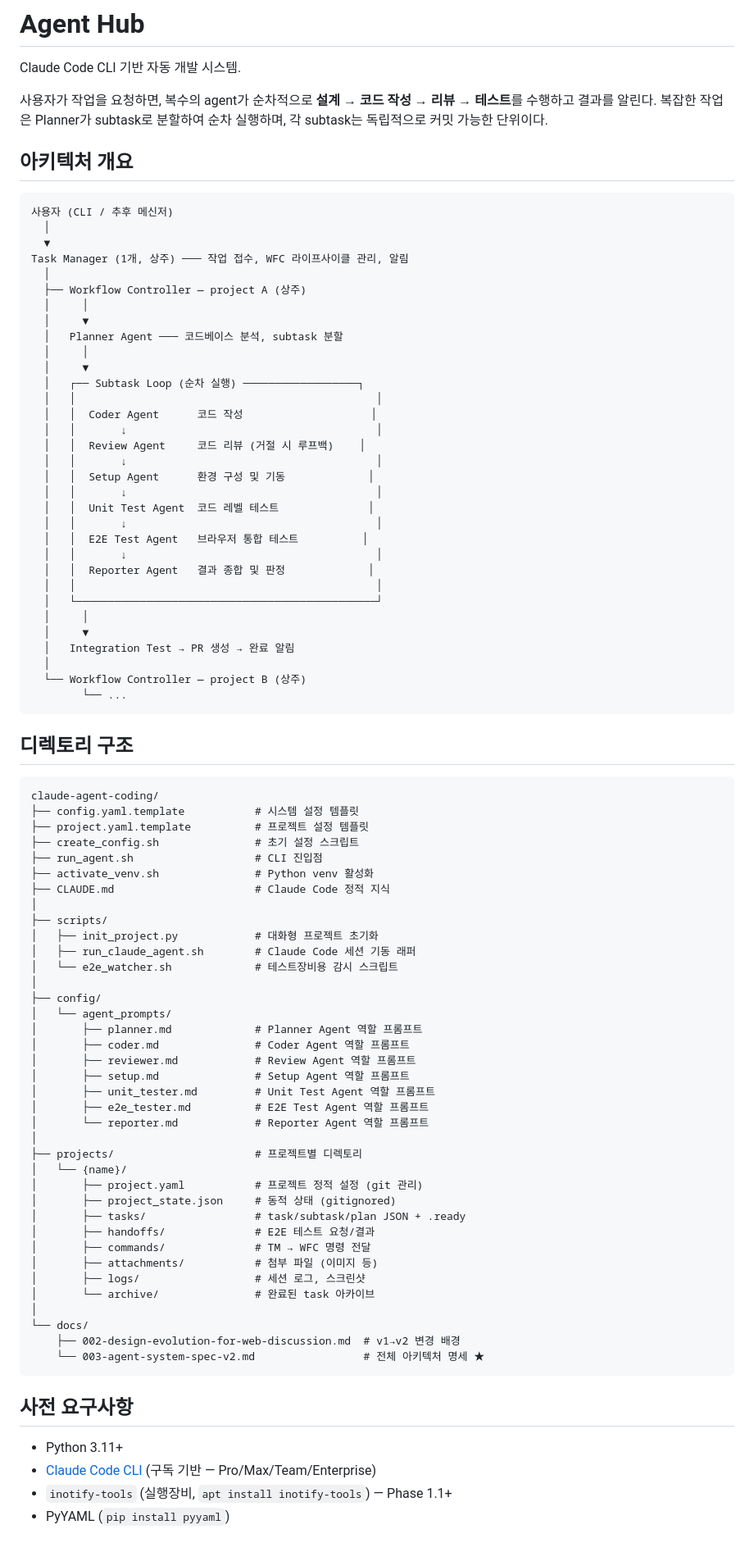
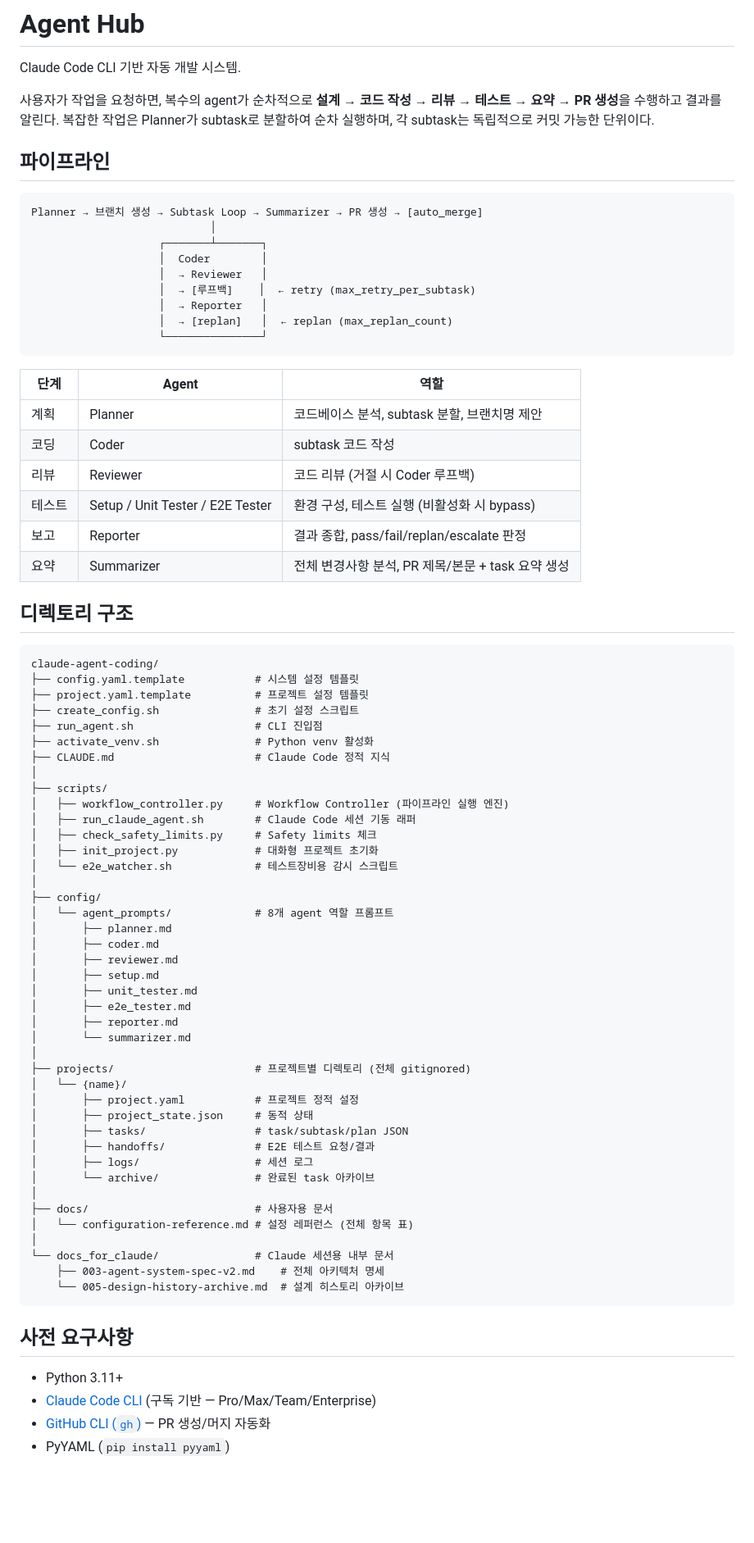
Before and after one commit to seungkeolkim/claude-agent-coding, a Markdown page: README.md, the part around one of its changes. Shown at 82% size. Rendered like a GitHub page; blank space fills up the shorter version.

Commit message:
README.md를 현재 구현 상태에 맞게 전면 업데이트
- 파이프라인 다이어그램에 Summarizer + PR 단계 추가
- Agent 목록에 Summarizer 추가 (8개)
- 디렉토리 구조: docs/docs_for_claude 분리, summarizer.md, WFC/check_safety_limits 반영
- 빠른 시작: pipeline 명령 추가, status submitted로 수정
- Git 자동화 섹션 신규 추가
- Phase 로드맵 현행화 (1.0 완료, 1.1/1.2 제거, TM 다음)
- 사전 요구사항에 gh CLI 추가
- projects/ gitignored 반영

Co-Authored-By: Claude Opus 4.6 <noreply@anthropic.com>

````diff
--- a/README.md
+++ b/README.md
@@ -2,45 +2,31 @@
 
 Claude Code CLI 기반 자동 개발 시스템.
 
-사용자가 작업을 요청하면, 복수의 agent가 순차적으로 **설계 → 코드 작성 → 리뷰 → 테스트**를 수행하고 결과를 알린다.
+사용자가 작업을 요청하면, 복수의 agent가 순차적으로 **설계 → 코드 작성 → 리뷰 → 테스트 → 요약 → PR 생성**을 수행하고 결과를 알린다.
 복잡한 작업은 Planner가 subtask로 분할하여 순차 실행하며, 각 subtask는 독립적으로 커밋 가능한 단위이다.
 
-## 아키텍처 개요
+## 파이프라인
 
 ```
-사용자 (CLI / 추후 메신저)
-  │
-  ▼
-Task Manager (1개, 상주) ─── 작업 접수, WFC 라이프사이클 관리, 알림
-  │
-  ├── Workflow Controller — project A (상주)
-  │     │
-  │     ▼
-  │   Planner Agent ─── 코드베이스 분석, subtask 분할
-  │     │
-  │     ▼
-  │   ┌── Subtask Loop (순차 실행) ──────────────────┐
-  │   │                                               │
-  │   │  Coder Agent      코드 작성                    │
-  │   │       ↓                                       │
-  │   │  Review Agent     코드 리뷰 (거절 시 루프백)    │
-  │   │       ↓                                       │
-  │   │  Setup Agent      환경 구성 및 기동             │
-  │   │       ↓                                       │
-  │   │  Unit Test Agent  코드 레벨 테스트              │
-  │   │       ↓                                       │
-  │   │  E2E Test Agent   브라우저 통합 테스트          │
-  │   │       ↓                                       │
-  │   │  Reporter Agent   결과 종합 및 판정             │
-  │   │                                               │
-  │   └───────────────────────────────────────────────┘
-  │     │
-  │     ▼
-  │   Integration Test → PR 생성 → 완료 알림
-  │
-  └── Workflow Controller — project B (상주)
-        └── ...
+Planner → 브랜치 생성 → Subtask Loop → Summarizer → PR 생성 → [auto_merge]
+                            │
+                    ┌───────┴───────┐
+                    │  Coder        │
+                    │  → Reviewer   │
+                    │  → [루프백]    │  ← retry (max_retry_per_subtask)
+                    │  → Reporter   │
+                    │  → [replan]   │  ← replan (max_replan_count)
+                    └───────────────┘
 ```
+
+| 단계 | Agent | 역할 |
+|------|-------|------|
+| 계획 | Planner | 코드베이스 분석, subtask 분할, 브랜치명 제안 |
+| 코딩 | Coder | subtask 코드 작성 |
+| 리뷰 | Reviewer | 코드 리뷰 (거절 시 Coder 루프백) |
+| 테스트 | Setup / Unit Tester / E2E Tester | 환경 구성, 테스트 실행 (비활성화 시 bypass) |
+| 보고 | Reporter | 결과 종합, pass/fail/replan/escalate 판정 |
+| 요약 | Summarizer | 전체 변경사항 분석, PR 제목/본문 + task 요약 생성 |
 
 ## 디렉토리 구조
 
@@ -54,40 +40,44 @@ claude-agent-coding/
 ├── CLAUDE.md                      # Claude Code 정적 지식
 │
 ├── scripts/
+│   ├── workflow_controller.py     # Workflow Controller (파이프라인 실행 엔진)
+│   ├── run_claude_agent.sh        # Claude Code 세션 기동 래퍼
+│   ├── check_safety_limits.py     # Safety limits 체크
 │   ├── init_project.py            # 대화형 프로젝트 초기화
-│   ├── run_claude_agent.sh        # Claude Code 세션 기동 래퍼
 │   └── e2e_watcher.sh             # 테스트장비용 감시 스크립트
 │
 ├── config/
-│   └── agent_prompts/
-│       ├── planner.md             # Planner Agent 역할 프롬프트
-│       ├── coder.md               # Coder Agent 역할 프롬프트
-│       ├── reviewer.md            # Review Agent 역할 프롬프트
-│       ├── setup.md               # Setup Agent 역할 프롬프트
-│       ├── unit_tester.md         # Unit Test Agent 역할 프롬프트
-│       ├── e2e_tester.md          # E2E Test Agent 역할 프롬프트
-│       └── reporter.md            # Reporter Agent 역할 프롬프트
+│   └── agent_prompts/             # 8개 agent 역할 프롬프트
+│       ├── planner.md
+│       ├── coder.md
+│       ├── reviewer.md
+│       ├── setup.md
+│       ├── unit_tester.md
+│       ├── e2e_tester.md
+│       ├── reporter.md
+│       └── summarizer.md
 │
-├── projects/                      # 프로젝트별 디렉토리
+├── projects/                      # 프로젝트별 디렉토리 (전체 gitignored)
 │   └── {name}/
-│       ├── project.yaml           # 프로젝트 정적 설정 (git 관리)
-│       ├── project_state.json     # 동적 상태 (gitignored)
-│       ├── tasks/                 # task/subtask/plan JSON + .ready
+│       ├── project.yaml           # 프로젝트 정적 설정
+│       ├── project_state.json     # 동적 상태
+│       ├── tasks/                 # task/subtask/plan JSON
 │       ├── handoffs/              # E2E 테스트 요청/결과
-│       ├── commands/              # TM → WFC 명령 전달
-│       ├── attachments/           # 첨부 파일 (이미지 등)
-│       ├── logs/                  # 세션 로그, 스크린샷
+│       ├── logs/                  # 세션 로그
 │       └── archive/               # 완료된 task 아카이브
 │
-└── docs/
-    ├── 002-design-evolution-for-web-discussion.md  # v1→v2 변경 배경
-    └── 003-agent-system-spec-v2.md                 # 전체 아키텍처 명세 ★
+├── docs/                          # 사용자용 문서
+│   └── configuration-reference.md # 설정 레퍼런스 (전체 항목 표)
+│
+└── docs_for_claude/               # Claude 세션용 내부 문서
+    ├── 003-agent-system-spec-v2.md    # 전체 아키텍처 명세
+    └── 005-design-history-archive.md  # 설계 히스토리 아카이브
 ```
 
 ## 사전 요구사항
 
 - Python 3.11+
 - [Claude Code CLI](https://docs.anthropic.com/en/docs/claude-code) (구독 기반 — Pro/Max/Team/Enterprise)
-- `inotify-tools` (실행장비, `apt install inotify-tools`) — Phase 1.1+
+- [GitHub CLI (`gh`)](https://cli.github.com/) — PR 생성/머지 자동화
 - PyYAML (`pip install pyyaml`)
 
````
Also changed, not shown: other parts of README.md (+36 -19 lines).
